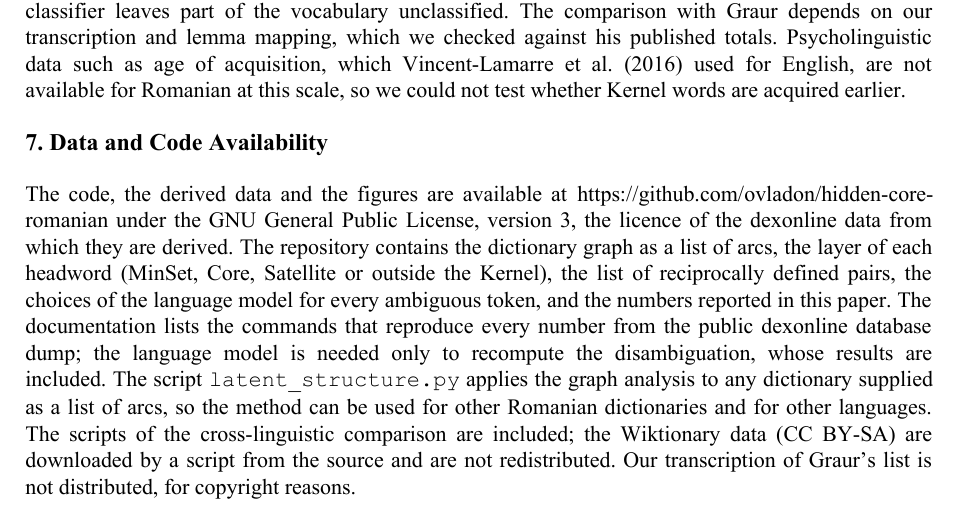
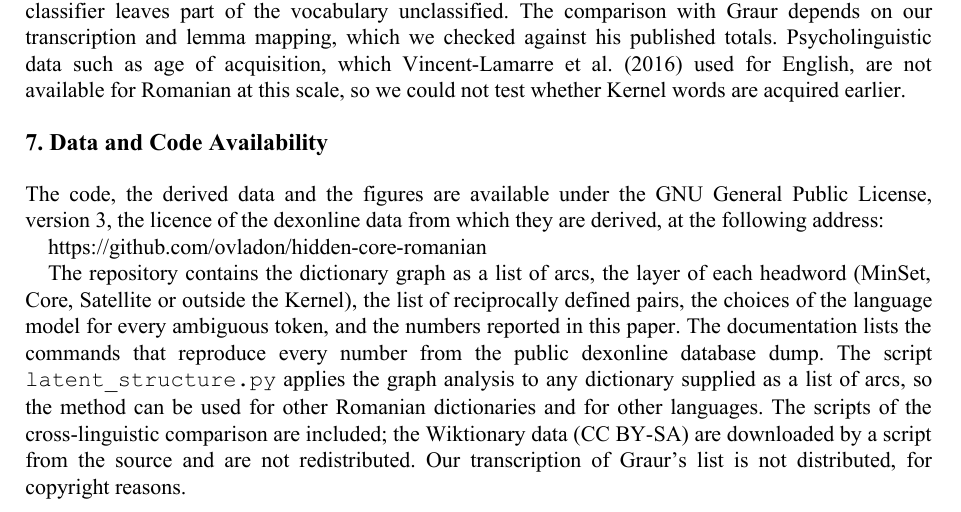
Before and after one commit to ovladon/hidden-core-romanian, a LaTeX paper (paper/paper_template.tex): part of page 10 of 12, cut so that both start at the same text. The pictures show the PDF file paper/HiddenCore_ConsILR2026.pdf that the author committed with the source.

Commit message:
Paper: repository address on a line of its own, without break characters
Co-Authored-By: Claude Opus 5.5 <noreply@anthropic.com>

```diff
--- a/paper/paper_template.tex
+++ b/paper/paper_template.tex
@@ -217,7 +217,11 @@ The results and the released data have four direct uses. First, in lexicographic
 The study analyses one Romanian dictionary in one digitised edition, from which a few entries are missing (e.g.\ \ro{umbră} `shadow'), and compares it mainly with Wiktionaries, a different type of dictionary (Section~4.2). The only other Romanian dictionary available to us, the Romanian Wiktionary, largely copies the DEX, so it remains open whether the large core is specific to the DEX or common to Romanian lexicography. Using only the first sense and merging homonyms simplifies the graph, as in previous work, and the results may change when all senses are included. The language model is not free of errors: it agrees with a stronger model on <<AGREE_CONTENT>> of the content-word decisions, and agreement between two models does not guarantee correctness. For this reason all results are given under three regimes, which lead to the same conclusions. <<MINSET_LIMITATION>> The etymological classifier leaves part of the vocabulary unclassified. The comparison with Graur depends on our transcription and lemma mapping, which we checked against his published totals. Psycholinguistic data such as age of acquisition, which \newcite{vincentlamarre2016} used for English, are not available for Romanian at this scale, so we could not test whether Kernel words are acquired earlier.
 
 \section{Data and Code Availability}
-The code, the derived data and the figures are available at \url{https://github.com/ovladon/hidden-core-romanian} under the GNU General Public License, version 3, the licence of the dexonline data from which they are derived. The repository contains the dictionary graph as a list of arcs, the layer of each headword (MinSet, Core, Satellite or outside the Kernel), the list of reciprocally defined pairs, the choices of the language model for every ambiguous token, and the numbers reported in this paper. The documentation lists the commands that reproduce every number from the public dexonline database dump; the language model is needed only to recompute the disambiguation, whose results are included. The script \texttt{latent\_structure.py} applies the graph analysis to any dictionary supplied as a list of arcs, so the method can be used for other Romanian dictionaries and for other languages. The scripts of the cross-linguistic comparison are included; the Wiktionary data (CC BY-SA) are downloaded by a script from the source and are not redistributed. Our transcription of Graur's list is not distributed, for copyright reasons.
+The code, the derived data and the figures are available under the GNU General Public License, version 3, the licence of the dexonline data from which they are derived, at the following address:
+
+\url{https://github.com/ovladon/hidden-core-romanian}
+
+The repository contains the dictionary graph as a list of arcs, the layer of each headword (MinSet, Core, Satellite or outside the Kernel), the list of reciprocally defined pairs, the choices of the language model for every ambiguous token, and the numbers reported in this paper. The documentation lists the commands that reproduce every number from the public dexonline database dump. The script \texttt{latent\_structure.py} applies the graph analysis to any dictionary supplied as a list of arcs, so the method can be used for other Romanian dictionaries and for other languages. The scripts of the cross-linguistic comparison are included; the Wiktionary data (CC BY-SA) are downloaded by a script from the source and are not redistributed. Our transcription of Graur's list is not distributed, for copyright reasons.
 
 \section{Conclusion}
 We have presented the first analysis of the latent structure of a Romanian explanatory dictionary. In the DEX, one third of the headwords form a Kernel from which all the other headwords can be defined, and about one tenth must be known in advance for the whole dictionary to be learnable from first-sense definitions. Dictionaries of <<X_NLANG>> other languages processed in the same way need only <<X_M>> of their headwords. The main cause is the frequent definition of a word by a synonym or a derivative. The Kernel contains almost all the words of the Swadesh list and of Graur's fundamental lexical stock, and the words that Graur considered most certain are the most central of his list. The words used most often in definitions, in contrast, are mainly learned French loanwords. The language model performs a narrow task whose output can be inspected, and the conclusions remain the same when it is replaced by simple rules. Further work will include all senses of each entry and Romanian dictionaries independent of the DEX.
```
Also changed, not shown: paper/HiddenCore_ConsILR2026.pdf, 2 other files.
